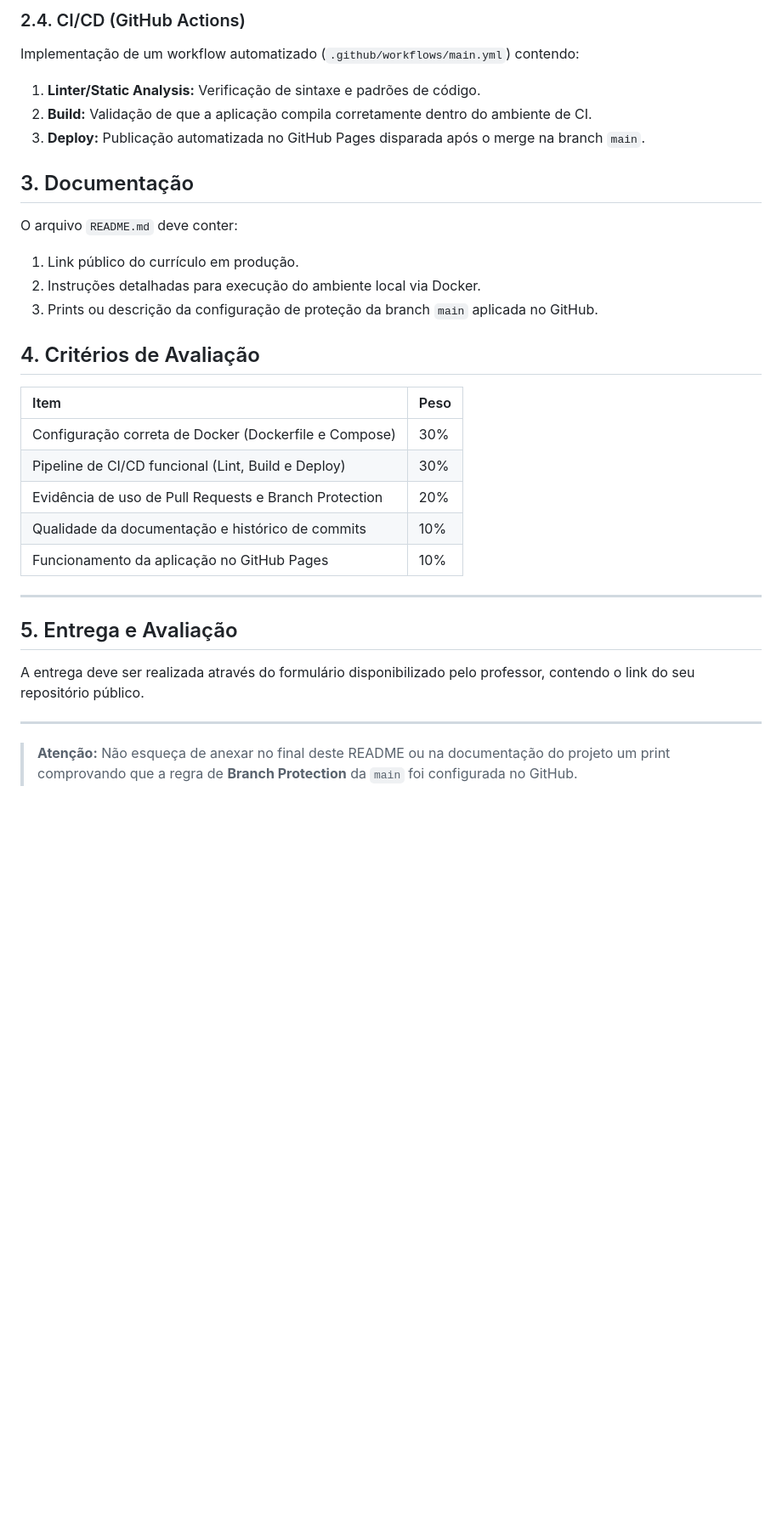
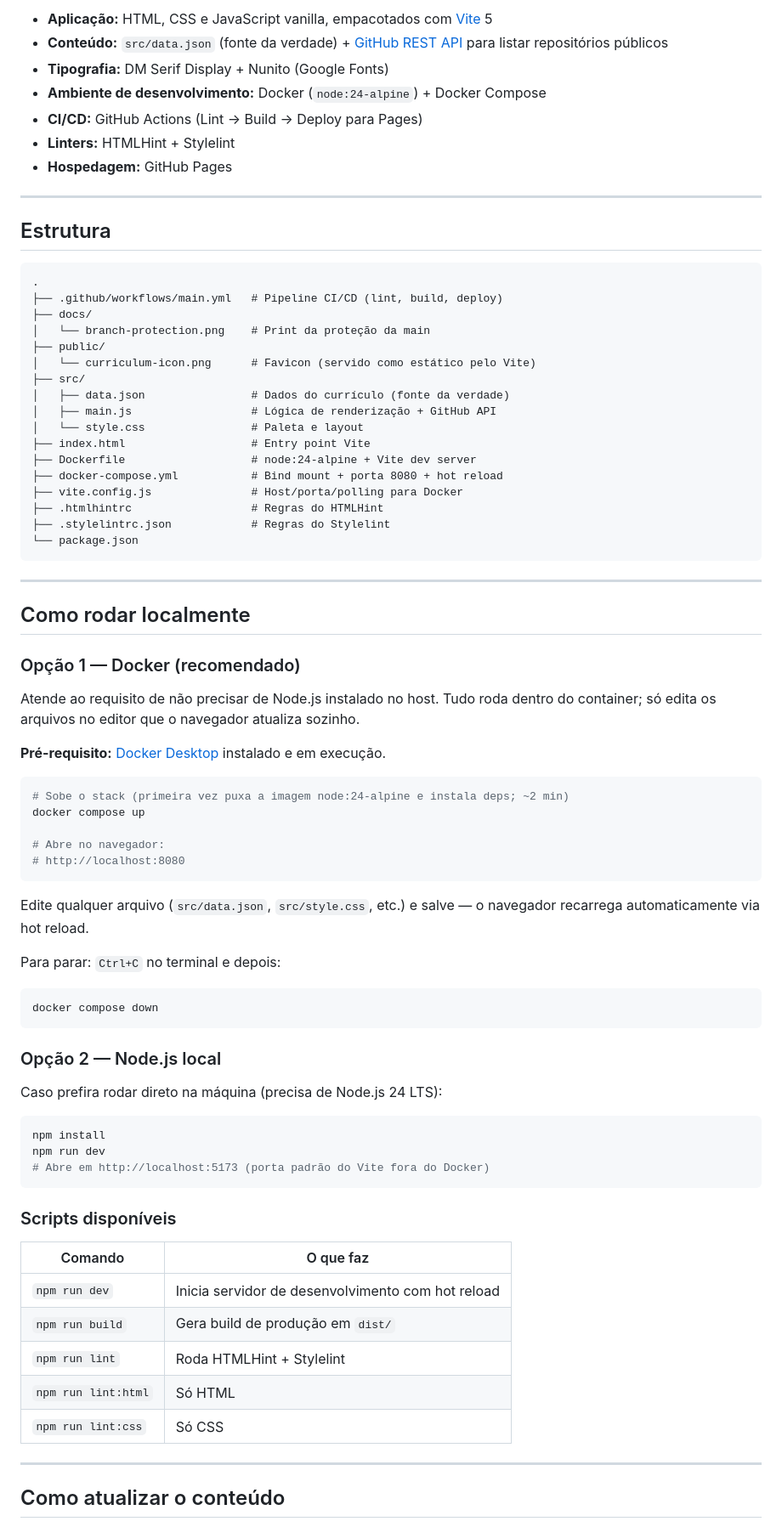
Before and after one commit to yasmin-calderon/ds881-curriculo-GRR20211594, a Markdown page: README.md, the part around one of its changes. Shown at 85% size. GitHub-like rendering; blank space fills up the shorter version.

Commit message:
docs: rewrite README with project overview, Docker instructions, and branch protection evidence (#10)

````diff
--- a/README.md
+++ b/README.md
@@ -39,32 +13,82 @@ Apesar de ser um projeto individual, o projeto deve seguir as boas prática do d
-### 2.4. CI/CD (GitHub Actions)
-Implementação de um workflow automatizado (`.github/workflows/main.yml`) contendo:
-1.  **Linter/Static Analysis:** Verificação de sintaxe e padrões de código.
-2.  **Build:** Validação de que a aplicação compila corretamente dentro do ambiente de CI.
-3.  **Deploy:** Publicação automatizada no GitHub Pages disparada após o merge na branch `main`.
-
-## 3. Documentação
-O arquivo `README.md` deve conter:
-1.  Link público do currículo em produção.
-2.  Instruções detalhadas para execução do ambiente local via Docker.
-3.  Prints ou descrição da configuração de proteção da branch `main` aplicada no GitHub.
-
-## 4. Critérios de Avaliação
-
-| Item | Peso |
-| :--- | :--- |
-| Configuração correta de Docker (Dockerfile e Compose) | 30% |
-| Pipeline de CI/CD funcional (Lint, Build e Deploy) | 30% |
-| Evidência de uso de Pull Requests e Branch Protection | 20% |
-| Qualidade da documentação e histórico de commits | 10% |
-| Funcionamento da aplicação no GitHub Pages | 10% |
-
+- **Aplicação:** HTML, CSS e JavaScript vanilla, empacotados com [Vite](https://vitejs.dev/) 5
+- **Conteúdo:** `src/data.json` (fonte da verdade) + [GitHub REST API](https://docs.github.com/en/rest) para listar repositórios públicos
+- **Tipografia:** DM Serif Display + Nunito (Google Fonts)
+- **Ambiente de desenvolvimento:** Docker (`node:24-alpine`) + Docker Compose
+- **CI/CD:** GitHub Actions (Lint → Build → Deploy para Pages)
+- **Linters:** HTMLHint + Stylelint
+- **Hospedagem:** GitHub Pages
 
 ---
 
-## 5. Entrega e Avaliação
+## Estrutura
 
-A entrega deve ser realizada através do formulário disponibilizado pelo professor, contendo o link do seu repositório público.
+```
+.
+├── .github/workflows/main.yml   # Pipeline CI/CD (lint, build, deploy)
+├── docs/
+│   └── branch-protection.png    # Print da proteção da main
+├── public/
+│   └── curriculum-icon.png      # Favicon (servido como estático pelo Vite)
+├── src/
+│   ├── data.json                # Dados do currículo (fonte da verdade)
+│   ├── main.js                  # Lógica de renderização + GitHub API
+│   └── style.css                # Paleta e layout
+├── index.html                   # Entry point Vite
+├── Dockerfile                   # node:24-alpine + Vite dev server
+├── docker-compose.yml           # Bind mount + porta 8080 + hot reload
+├── vite.config.js               # Host/porta/polling para Docker
+├── .htmlhintrc                  # Regras do HTMLHint
+├── .stylelintrc.json            # Regras do Stylelint
+└── package.json
+```
 
 ---
 
-> **Atenção:** Não esqueça de anexar no final deste README ou na documentação do projeto um print comprovando que a regra de **Branch Protection** da `main` foi configurada no GitHub.
+## Como rodar localmente
+
+### Opção 1 — Docker (recomendado)
+
+Atende ao requisito de não precisar de Node.js instalado no host. Tudo roda dentro do container; só edita os arquivos no editor que o navegador atualiza sozinho.
+
+**Pré-requisito:** [Docker Desktop](https://www.docker.com/products/docker-desktop/) instalado e em execução.
+
+```bash
+# Sobe o stack (primeira vez puxa a imagem node:24-alpine e instala deps; ~2 min)
+docker compose up
+
+# Abre no navegador:
+# http://localhost:8080
+```
+
+Edite qualquer arquivo (`src/data.json`, `src/style.css`, etc.) e salve — o navegador recarrega automaticamente via hot reload.
+
+Para parar: `Ctrl+C` no terminal e depois:
+
+```bash
+docker compose down
+```
+
+### Opção 2 — Node.js local
+
+Caso prefira rodar direto na máquina (precisa de Node.js 24 LTS):
+
+```bash
+npm install
+npm run dev
+# Abre em http://localhost:5173 (porta padrão do Vite fora do Docker)
+```
+
+### Scripts disponíveis
+
+| Comando | O que faz |
+|---|---|
+| `npm run dev` | Inicia servidor de desenvolvimento com hot reload |
+| `npm run build` | Gera build de produção em `dist/` |
+| `npm run lint` | Roda HTMLHint + Stylelint |
+| `npm run lint:html` | Só HTML |
+| `npm run lint:css` | Só CSS |
+
+---
+
+## Como atualizar o conteúdo
+
````
Also changed, not shown: other parts of README.md (+76 -31 lines).
